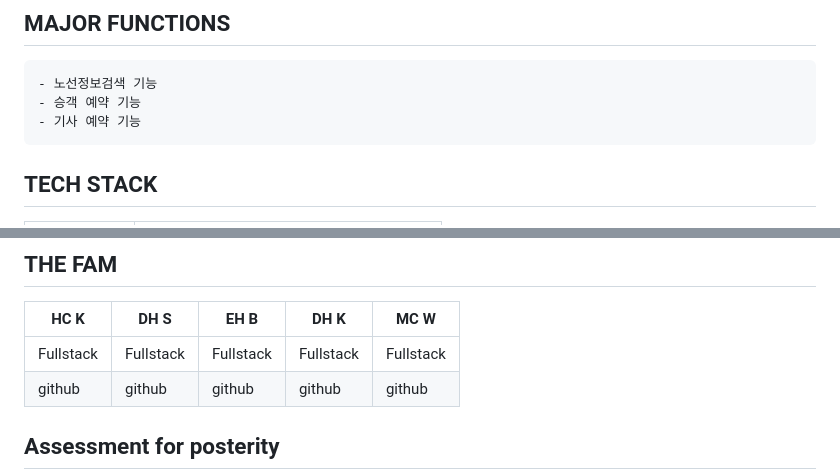
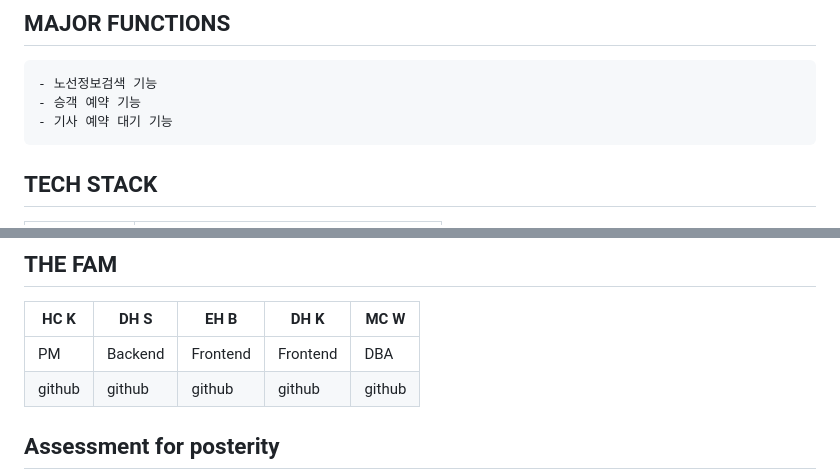
Before and after one commit to 2022-SMHRD-IS-BigData3/withtayo, a Markdown page: README.md, 2 parts joined by grey strips. Rendered like a GitHub page.

Commit message:
Update README.md
힝

```diff
--- a/README.md
+++ b/README.md
@@ -13,7 +13,7 @@
 ## MAJOR FUNCTIONS
     - 노선정보검색 기능
     - 승객 예약 기능
-    - 기사 예약 기능
+    - 기사 예약 대기 기능
 
 ## TECH STACK
 
@@ -84,7 +84,7 @@ BLA BLA BLA BLA
 ## THE FAM
 | HC K |	DH S |	EH B |	DH K |	MC W|
 |---| ---|---|---|---|
-|Fullstack |	Fullstack |	Fullstack |	Fullstack |	Fullstack|
+|PM |	Backend |	Frontend |	Frontend |	DBA |
 |github |	github |	github |	github |	github|
 
 ## Assessment for posterity
```
